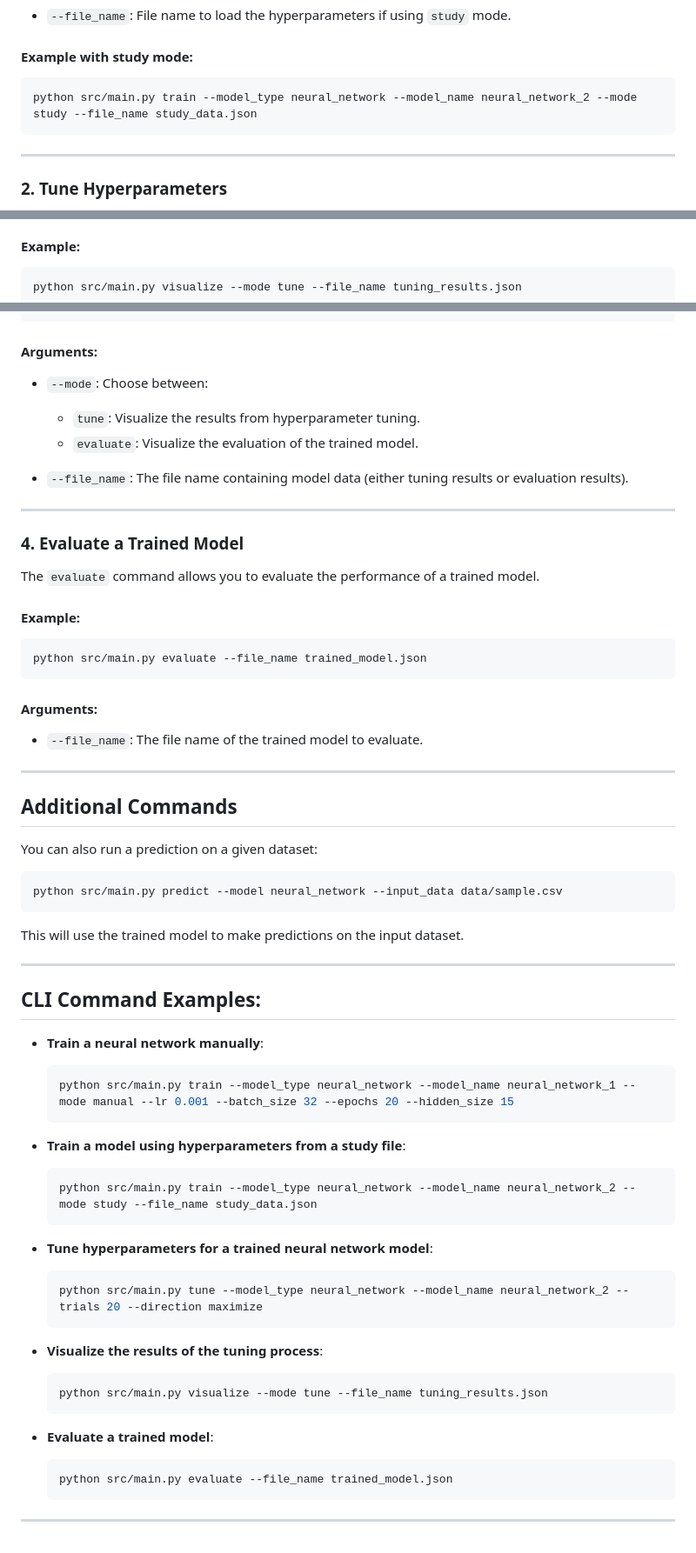
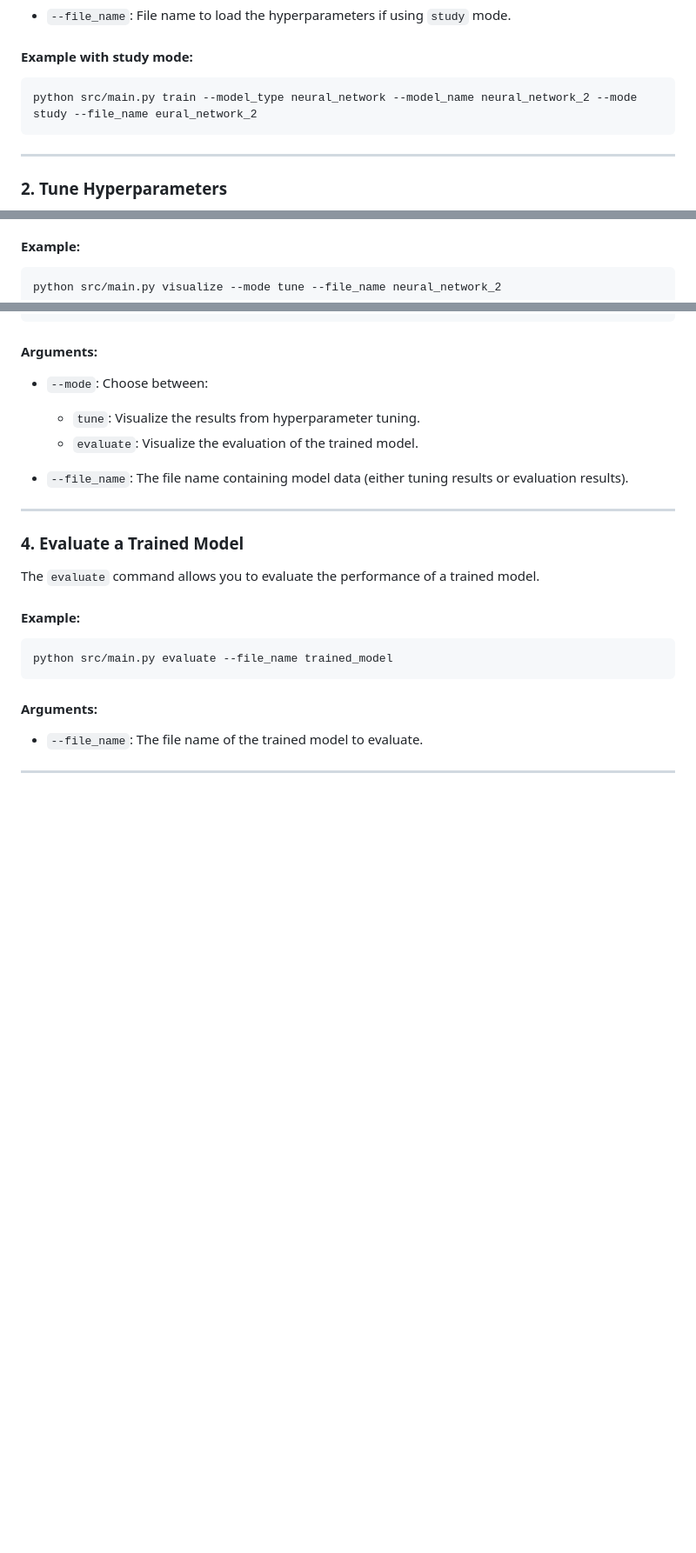
Before and after one commit to Acht8888/ML_Beginners, a Markdown page: README.md, 3 parts joined by grey strips. Shown at 87% size. Drawn GitHub-style; blank space fills up the shorter version.

````diff
--- a/README.md
+++ b/README.md
@@ -100,7 +100,7 @@ python src/main.py train --model_type neural_network --model_name neural_network
 #### Example with study mode:
 
 ```bash
-python src/main.py train --model_type neural_network --model_name neural_network_2 --mode study --file_name study_data.json
+python src/main.py train --model_type neural_network --model_name neural_network_2 --mode study --file_name eural_network_2
 ```
 
 ---
@@ -142,7 +142,7 @@ You can visualize the performance of the model using the `visualize` command. Th
 #### Example:
 
 ```bash
-python src/main.py visualize --mode tune --file_name tuning_results.json
+python src/main.py visualize --mode tune --file_name neural_network_2
 ```
 
 #### Arguments:
@@ -163,7 +163,7 @@ The `evaluate` command allows you to evaluate the performance of a trained model
 #### Example:
 
 ```bash
-python src/main.py evaluate --file_name trained_model.json
+python src/main.py evaluate --file_name trained_model
 ```
 
 #### Arguments:
@@ -171,48 +171,3 @@ python src/main.py evaluate --file_name trained_model.json
 - `--file_name`: The file name of the trained model to evaluate.
 
 ---
-
-## Additional Commands
-
-You can also run a prediction on a given dataset:
-
-```bash
-python src/main.py predict --model neural_network --input_data data/sample.csv
-```
-
-This will use the trained model to make predictions on the input dataset.
-
----
-
-## CLI Command Examples:
-
-- **Train a neural network manually**:
-
-  ```bash
-  python src/main.py train --model_type neural_network --model_name neural_network_1 --mode manual --lr 0.001 --batch_size 32 --epochs 20 --hidden_size 15
-  ```
-
-- **Train a model using hyperparameters from a study file**:
-
-  ```bash
-  python src/main.py train --model_type neural_network --model_name neural_network_2 --mode study --file_name study_data.json
-  ```
-
-- **Tune hyperparameters for a trained neural network model**:
-
-  ```bash
-  python src/main.py tune --model_type neural_network --model_name neural_network_2 --trials 20 --direction maximize
-  ```
-
-- **Visualize the results of the tuning process**:
-
-  ```bash
-  python src/main.py visualize --mode tune --file_name tuning_results.json
-  ```
-
-- **Evaluate a trained model**:
-  ```bash
-  python src/main.py evaluate --file_name trained_model.json
-  ```
-
----
````
